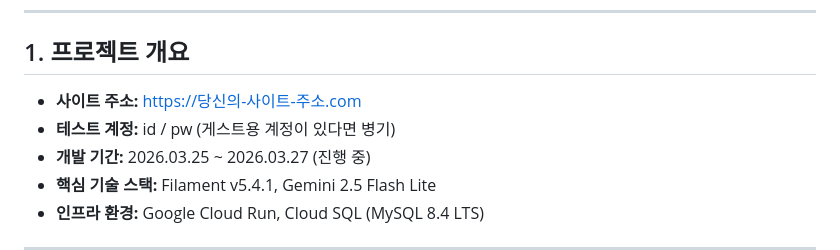
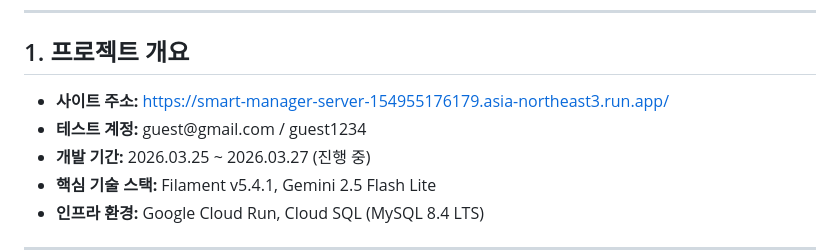
Before and after one commit to rladntjd85/smart_manager, a Markdown page: README.md, the part around the change. Rendered like a GitHub page.

Commit message:
Update site address and test account in README

```diff
--- a/README.md
+++ b/README.md
@@ -33,8 +33,8 @@
 
 ## 1. 프로젝트 개요
 <ul>
-  <li><b>사이트 주소:</b> <a href="https://smart-manager-server-154955176179.asia-northeast3.run.app">https://당신의-사이트-주소.com</a></li>
-  <li><b>테스트 계정:</b> id / pw (게스트용 계정이 있다면 병기)</li>
+  <li><b>사이트 주소:</b> <a href="https://smart-manager-server-154955176179.asia-northeast3.run.app">https://smart-manager-server-154955176179.asia-northeast3.run.app/</a></li>
+  <li><b>테스트 계정:</b> guest@gmail.com / guest1234 </li>
   <li><b>개발 기간:</b> 2026.03.25 ~ 2026.03.27 (진행 중)</li>
   <li><b>핵심 기술 스택:</b> Filament v5.4.1, Gemini 2.5 Flash Lite</li>
   <li><b>인프라 환경:</b> Google Cloud Run, Cloud SQL (MySQL 8.4 LTS)</li>
```
